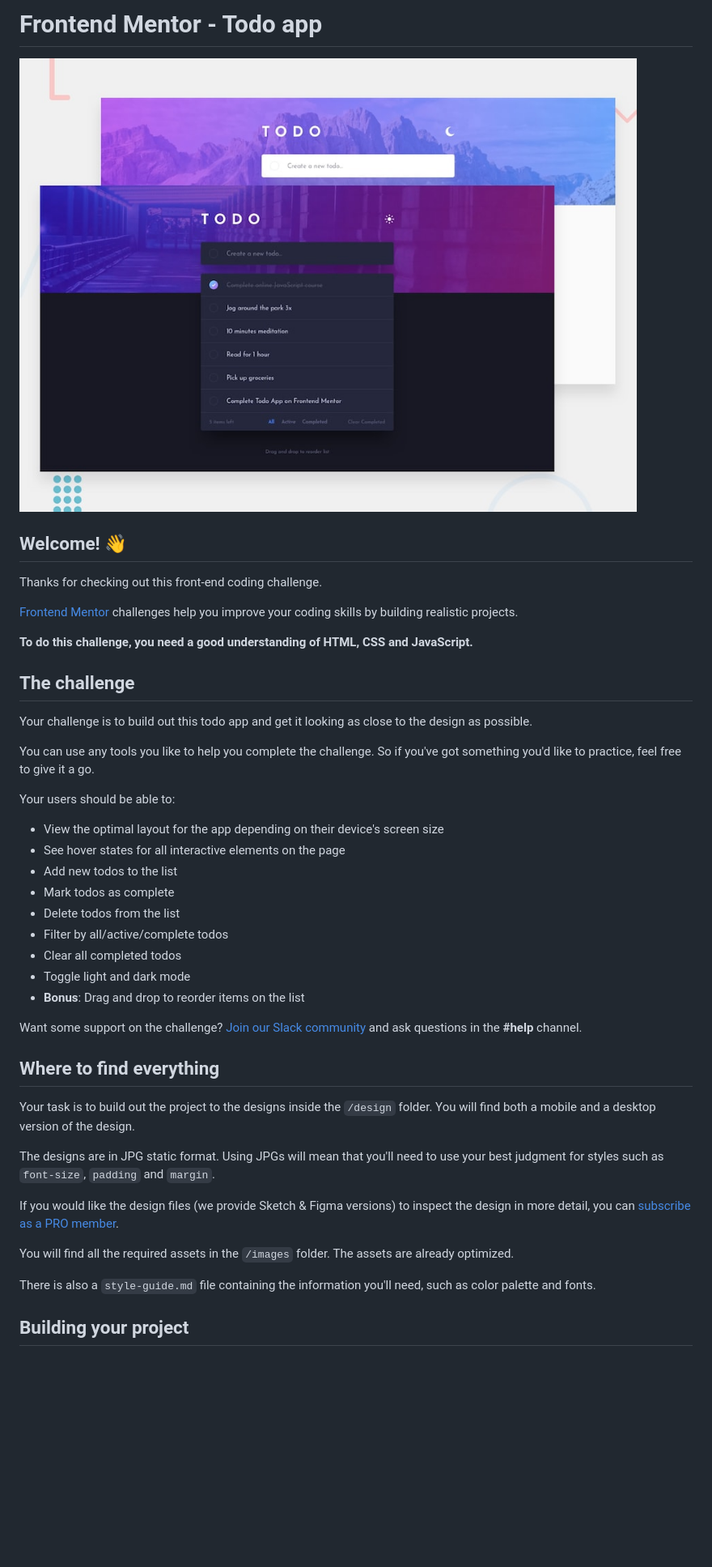
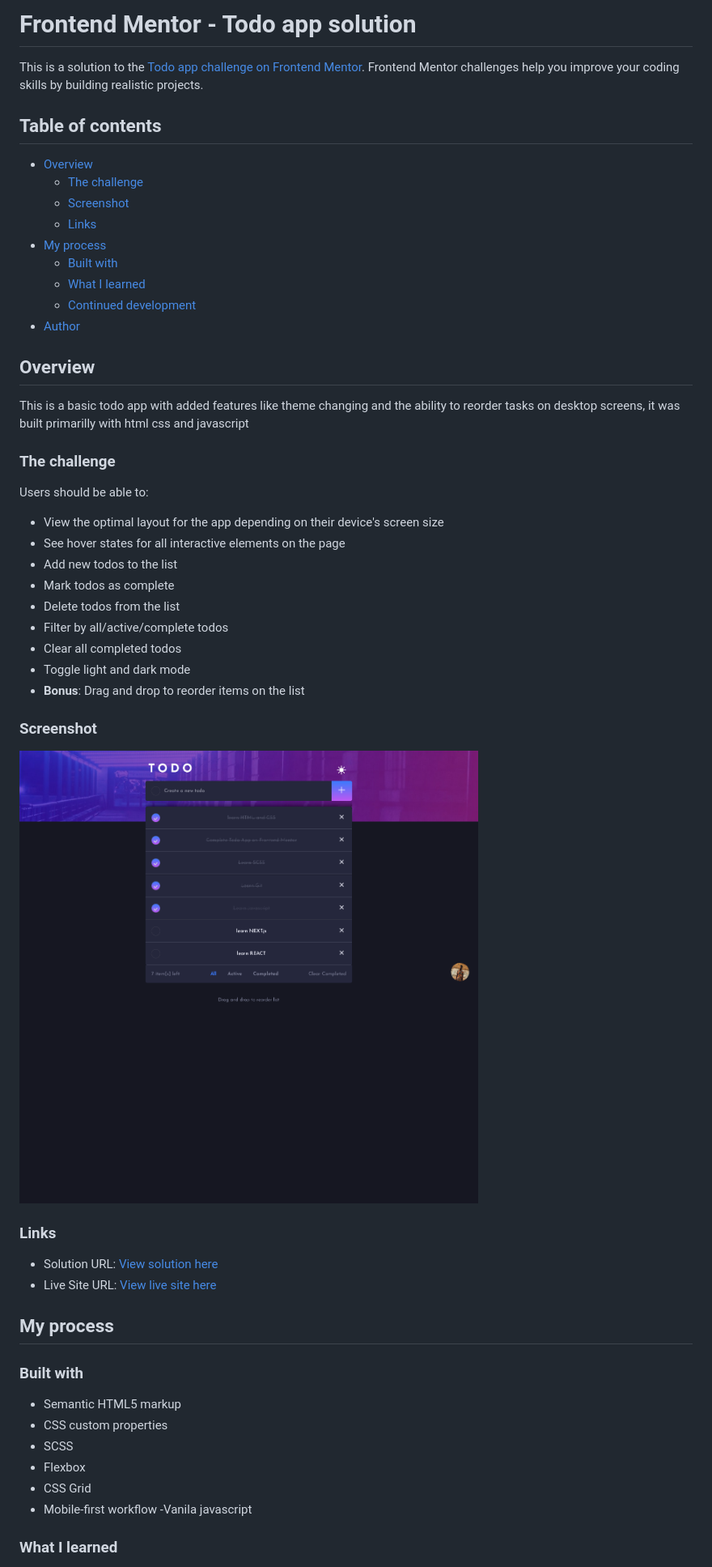
Before and after one commit to JAjorgbor/todo-app, a Markdown page: README.md, the part around the change printed below. Shown: that part at 81% size. Rendered like a GitHub page; pictures changed too: screenshot.png (added); blank space fills up the shorter version.

Commit message:
set up readme and worked on submit button padding

```diff
--- a/README.md
+++ b/README.md
@@ -1,22 +1,26 @@
-# Frontend Mentor - Todo app
+# Frontend Mentor - Todo app solution
 
-![Design preview for the Todo app coding challenge](./design/desktop-preview.jpg)
+This is a solution to the [Todo app challenge on Frontend Mentor](https://www.frontendmentor.io/challenges/todo-app-Su1_KokOW). Frontend Mentor challenges help you improve your coding skills by building realistic projects.
 
-## Welcome! 👋
+## Table of contents
 
-Thanks for checking out this front-end coding challenge.
+- [Overview](#overview)
+  - [The challenge](#the-challenge)
+  - [Screenshot](#screenshot)
+  - [Links](#links)
+- [My process](#my-process)
+  - [Built with](#built-with)
+  - [What I learned](#what-i-learned)
+  - [Continued development](#continued-development)
+- [Author](#author)
 
-[Frontend Mentor](https://www.frontendmentor.io) challenges help you improve your coding skills by building realistic projects.
+## Overview
 
-**To do this challenge, you need a good understanding of HTML, CSS and JavaScript.**
+This is a basic todo app with added features like theme changing and the ability to reorder tasks on desktop screens, it was built primarilly with html css and javascript
 
-## The challenge
+### The challenge
 
-Your challenge is to build out this todo app and get it looking as close to the design as possible.
-
-You can use any tools you like to help you complete the challenge. So if you've got something you'd like to practice, feel free to give it a go.
-
-Your users should be able to:
+Users should be able to:
 
 - View the optimal layout for the app depending on their device's screen size
 - See hover states for all interactive elements on the page
@@ -28,19 +32,26 @@ Your users should be able to:
 - Toggle light and dark mode
 - **Bonus**: Drag and drop to reorder items on the list
 
-Want some support on the challenge? [Join our Slack community](https://www.frontendmentor.io/slack) and ask questions in the **#help** channel.
+### Screenshot
 
-## Where to find everything
+![Website screenshot](./screenshot.png)
 
-Your task is to build out the project to the designs inside the `/design` folder. You will find both a mobile and a desktop version of the design.
+### Links
 
-The designs are in JPG static format. Using JPGs will mean that you'll need to use your best judgment for styles such as `font-size`, `padding` and `margin`.
+- Solution URL: [View solution here](https://your-solution-url.com)
+- Live Site URL: [View live site here](https://jajorgbor.github.io/todo-app/)
 
-If you would like the design files (we provide Sketch & Figma versions) to inspect the design in more detail, you can [subscribe as a PRO member](https://www.frontendmentor.io/pro).
+## My process
 
-You will find all the required assets in the `/images` folder. The assets are already optimized.
+### Built with
 
-There is also a `style-guide.md` file containing the information you'll need, such as color palette and fonts.
+- Semantic HTML5 markup
+- CSS custom properties
+- SCSS
+- Flexbox
+- CSS Grid
+- Mobile-first workflow
+  -Vanila javascript
 
-## Building your project
+### What I learned
 
```
Also changed, not shown: other parts of README.md (+6 -49 lines), 9 other files.
